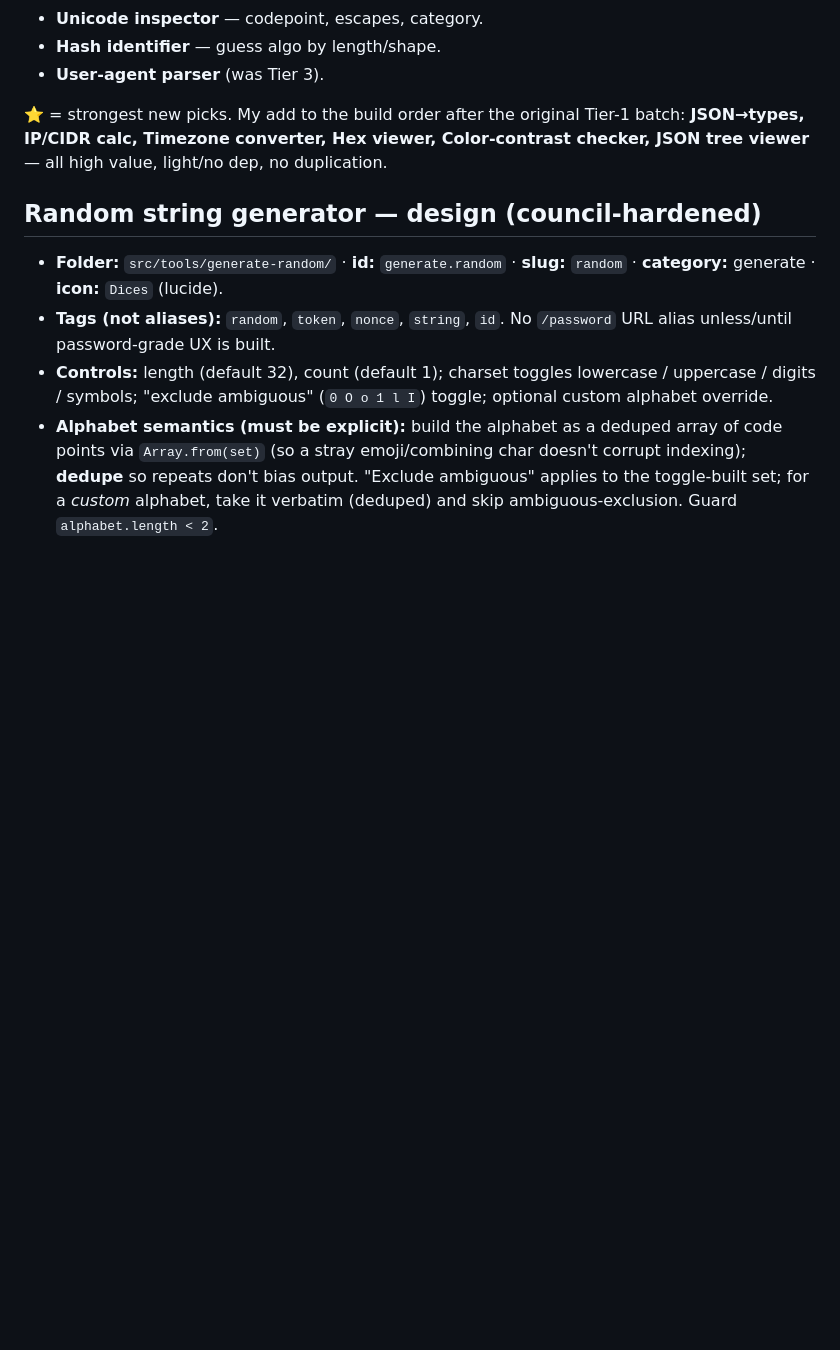
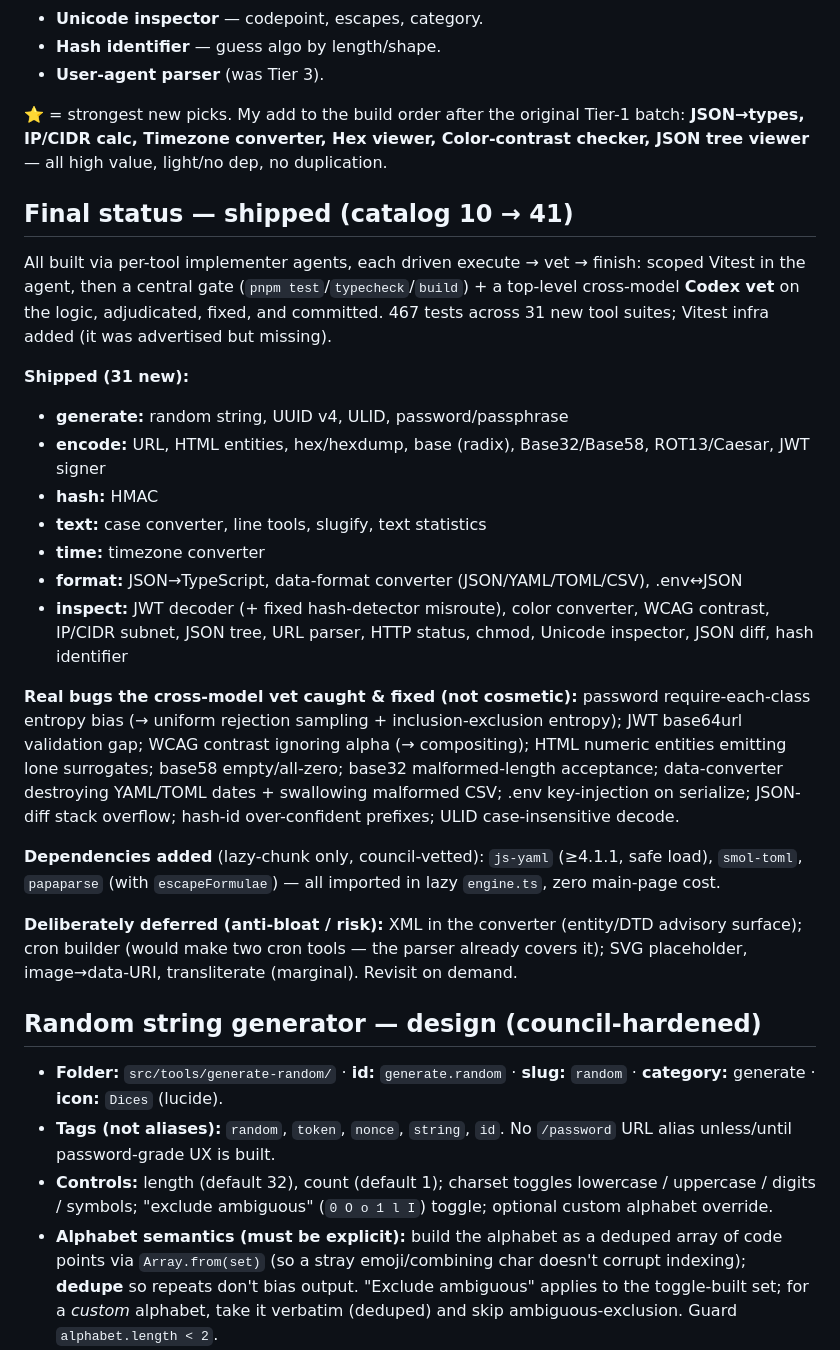
Before and after one commit to blutarche/blutils, a Markdown page: docs/new-tools-plan.md, the part around the change. Rendered like a GitHub page; blank space fills up the shorter version.

Commit message:
docs: record final shipped catalog and deferred tools
Co-Authored-By: Claude Opus 4.8 <noreply@anthropic.com>

```diff
--- a/docs/new-tools-plan.md
+++ b/docs/new-tools-plan.md
@@ -147,6 +147,25 @@ This keeps the 7-category sidebar scannable. Aliases (`/format/json-to-yaml`) +
 
 ⭐ = strongest new picks. My add to the build order after the original Tier-1 batch: **JSON→types, IP/CIDR calc, Timezone converter, Hex viewer, Color-contrast checker, JSON tree viewer** — all high value, light/no dep, no duplication.
 
+## Final status — shipped (catalog 10 → 41)
+
+All built via per-tool implementer agents, each driven execute → vet → finish: scoped Vitest in the agent, then a central gate (`pnpm test`/`typecheck`/`build`) + a top-level cross-model **Codex vet** on the logic, adjudicated, fixed, and committed. 467 tests across 31 new tool suites; Vitest infra added (it was advertised but missing).
+
+**Shipped (31 new):**
+- **generate:** random string, UUID v4, ULID, password/passphrase
+- **encode:** URL, HTML entities, hex/hexdump, base (radix), Base32/Base58, ROT13/Caesar, JWT signer
+- **hash:** HMAC
+- **text:** case converter, line tools, slugify, text statistics
+- **time:** timezone converter
+- **format:** JSON→TypeScript, data-format converter (JSON/YAML/TOML/CSV), .env↔JSON
+- **inspect:** JWT decoder (+ fixed hash-detector misroute), color converter, WCAG contrast, IP/CIDR subnet, JSON tree, URL parser, HTTP status, chmod, Unicode inspector, JSON diff, hash identifier
+
+**Real bugs the cross-model vet caught & fixed (not cosmetic):** password require-each-class entropy bias (→ uniform rejection sampling + inclusion-exclusion entropy); JWT base64url validation gap; WCAG contrast ignoring alpha (→ compositing); HTML numeric entities emitting lone surrogates; base58 empty/all-zero; base32 malformed-length acceptance; data-converter destroying YAML/TOML dates + swallowing malformed CSV; .env key-injection on serialize; JSON-diff stack overflow; hash-id over-confident prefixes; ULID case-insensitive decode.
+
+**Dependencies added** (lazy-chunk only, council-vetted): `js-yaml` (≥4.1.1, safe load), `smol-toml`, `papaparse` (with `escapeFormulae`) — all imported in lazy `engine.ts`, zero main-page cost.
+
+**Deliberately deferred (anti-bloat / risk):** XML in the converter (entity/DTD advisory surface); cron builder (would make two cron tools — the parser already covers it); SVG placeholder, image→data-URI, transliterate (marginal). Revisit on demand.
+
 ## Random string generator — design (council-hardened)
 
 - **Folder:** `src/tools/generate-random/` · **id:** `generate.random` · **slug:** `random` · **category:** generate · **icon:** `Dices` (lucide).
```
